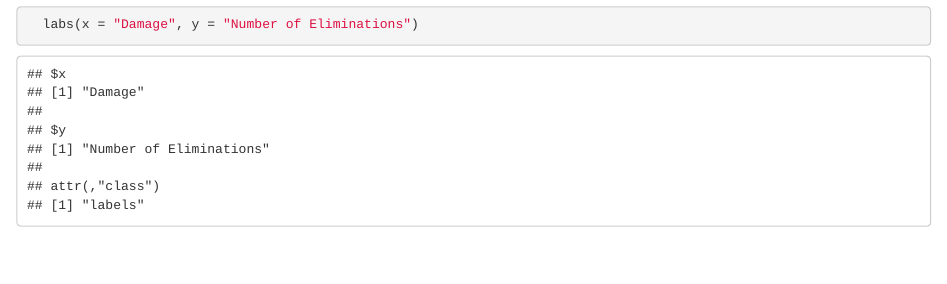
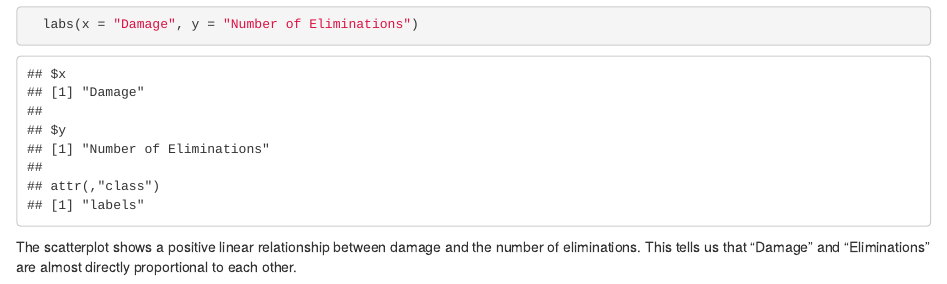
Before and after one commit to Dee1862/STAT380-proj1, an R Markdown document (MP1.rmd): the page in a window 1100 px wide, from 8280 px down. Rendered offline with R 4.5, knitr and Pandoc, with nearby package versions.

Commit message:
Update MP1.rmd
just part 2 change

````diff
--- a/MP1.rmd
+++ b/MP1.rmd
@@ -151,3 +151,4 @@ ggplot(data, aes(x = Damage, y = Eliminations)) +
   geom_smooth(method = "lm", color = "gold", se = FALSE, formula = y~x)
   labs(x = "Damage", y = "Number of Eliminations")
 ```
+The scatterplot shows a positive linear relationship between damage and the number of eliminations. This tells us that "Damage" and "Eliminations" are almost directly proportional to each other.
````
